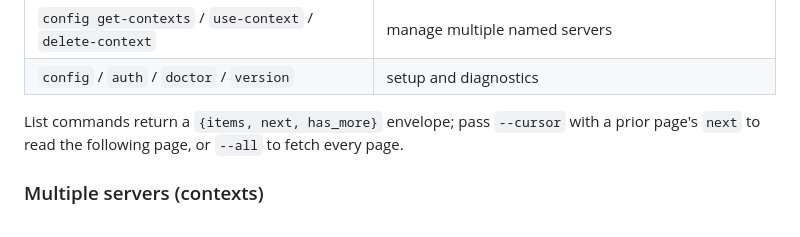
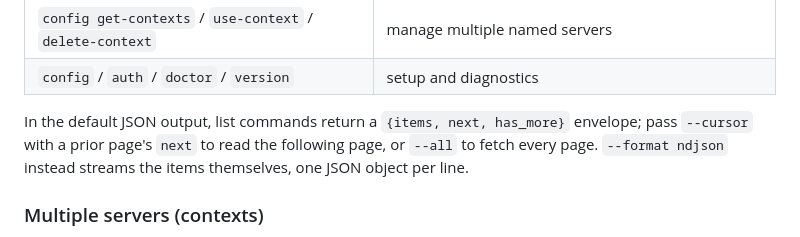
Before and after one commit to AngelMsger/confluence-cli, a Markdown page: README.md, the part around the change. Rendered like a GitHub page.

```diff
--- a/README.md
+++ b/README.md
@@ -118,8 +118,10 @@ keychain (with a `0600` file fallback) and never written to the config file.
 | `config get-contexts` / `use-context` / `delete-context` | manage multiple named servers |
 | `config` / `auth` / `doctor` / `version` | setup and diagnostics |
 
-List commands return a `{items, next, has_more}` envelope; pass `--cursor` with a
-prior page's `next` to read the following page, or `--all` to fetch every page.
+In the default JSON output, list commands return a `{items, next, has_more}`
+envelope; pass `--cursor` with a prior page's `next` to read the following page,
+or `--all` to fetch every page. `--format ndjson` instead streams the items
+themselves, one JSON object per line.
 
 ### Multiple servers (contexts)
 
```
Also changed, not shown: docs/technical-design.md (+4 -3 lines).
